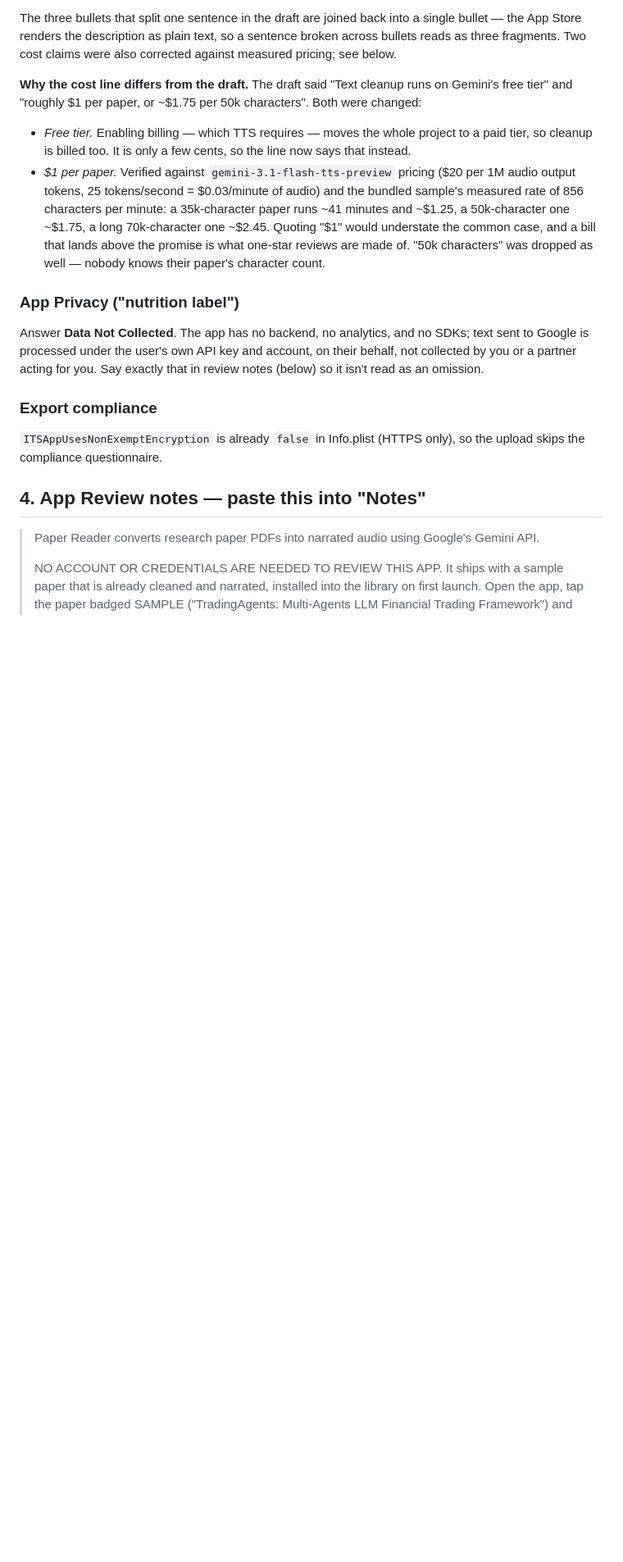
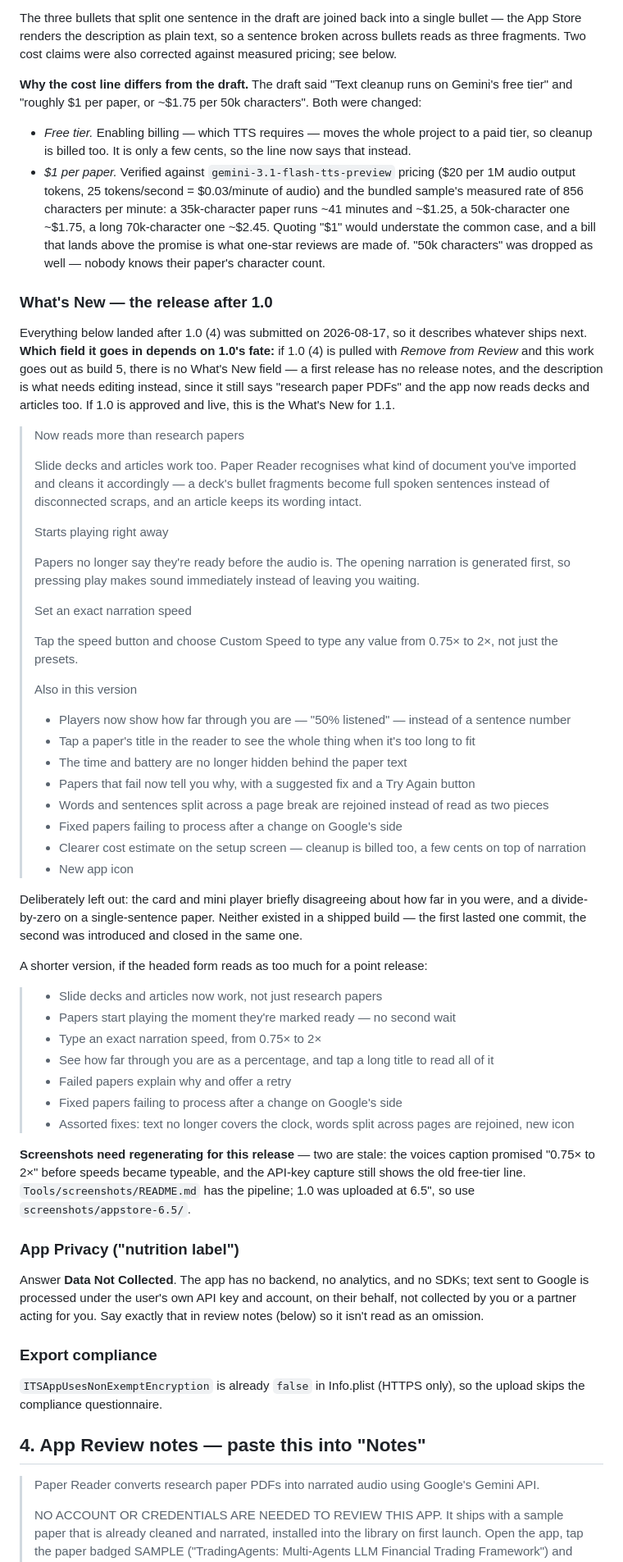
Before and after one commit to jkleejr/research-paper-app, a Markdown page: APP_STORE_SUBMISSION.md, the part around the change. Shown at 82% size. Drawn GitHub-style; blank space fills up the shorter version.

Commit message:
File the next release's notes with the rest of the listing copy
Everything since 1.0 (4) went out has been drafted, revised and re-pasted in
chat; it belongs beside the description and promotional text it will ship
alongside. Records which field it goes in — What's New if 1.0 is approved, the
description itself if 1.0 gets pulled and this ships as build 5, since a first
release has no release notes and the description still says "research paper
PDFs" — and notes the two screenshots that have gone stale.

```diff
--- a/APP_STORE_SUBMISSION.md
+++ b/APP_STORE_SUBMISSION.md
@@ -177,6 +177,63 @@ free tier" and "roughly $1 per paper, or ~$1.75 per 50k characters". Both were c
   common case, and a bill that lands above the promise is what one-star reviews are made of.
   "50k characters" was dropped as well — nobody knows their paper's character count.
 
+### What's New — the release after 1.0
+
+Everything below landed after 1.0 (4) was submitted on 2026-08-17, so it describes whatever
+ships next. **Which field it goes in depends on 1.0's fate:** if 1.0 (4) is pulled with *Remove
+from Review* and this work goes out as build 5, there is no What's New field — a first release
+has no release notes, and the description is what needs editing instead, since it still says
+"research paper PDFs" and the app now reads decks and articles too. If 1.0 is approved and live,
+this is the What's New for 1.1.
+
+> Now reads more than research papers
+>
+> Slide decks and articles work too. Paper Reader recognises what kind of document you've
+> imported and cleans it accordingly — a deck's bullet fragments become full spoken sentences
+> instead of disconnected scraps, and an article keeps its wording intact.
+>
+> Starts playing right away
+>
+> Papers no longer say they're ready before the audio is. The opening narration is generated
+> first, so pressing play makes sound immediately instead of leaving you waiting.
+>
+> Set an exact narration speed
+>
+> Tap the speed button and choose Custom Speed to type any value from 0.75× to 2×, not just the
+> presets.
+>
+> Also in this version
+>
+> - Players now show how far through you are — "50% listened" — instead of a sentence number
+> - Tap a paper's title in the reader to see the whole thing when it's too long to fit
+> - The time and battery are no longer hidden behind the paper text
+> - Papers that fail now tell you why, with a suggested fix and a Try Again button
+> - Words and sentences split across a page break are rejoined instead of read as two pieces
+> - Fixed papers failing to process after a change on Google's side
+> - Clearer cost estimate on the setup screen — cleanup is billed too, a few cents on top of
+>   narration
+> - New app icon
+
+Deliberately left out: the card and mini player briefly disagreeing about how far in you were,
+and a divide-by-zero on a single-sentence paper. Neither existed in a shipped build — the first
+lasted one commit, the second was introduced and closed in the same one.
+
+A shorter version, if the headed form reads as too much for a point release:
+
+> - Slide decks and articles now work, not just research papers
+> - Papers start playing the moment they're marked ready — no second wait
+> - Type an exact narration speed, from 0.75× to 2×
+> - See how far through you are as a percentage, and tap a long title to read all of it
+> - Failed papers explain why and offer a retry
+> - Fixed papers failing to process after a change on Google's side
+> - Assorted fixes: text no longer covers the clock, words split across pages are rejoined, new
+>   icon
+
+**Screenshots need regenerating for this release** — two are stale: the voices caption promised
+"0.75× to 2×" before speeds became typeable, and the API-key capture still shows the old
+free-tier line. `Tools/screenshots/README.md` has the pipeline; 1.0 was uploaded at 6.5", so
+use `screenshots/appstore-6.5/`.
+
 ### App Privacy ("nutrition label")
 Answer **Data Not Collected**. The app has no backend, no analytics, and no SDKs; text sent to
 Google is processed under the user's own API key and account, on their behalf, not collected by
```
